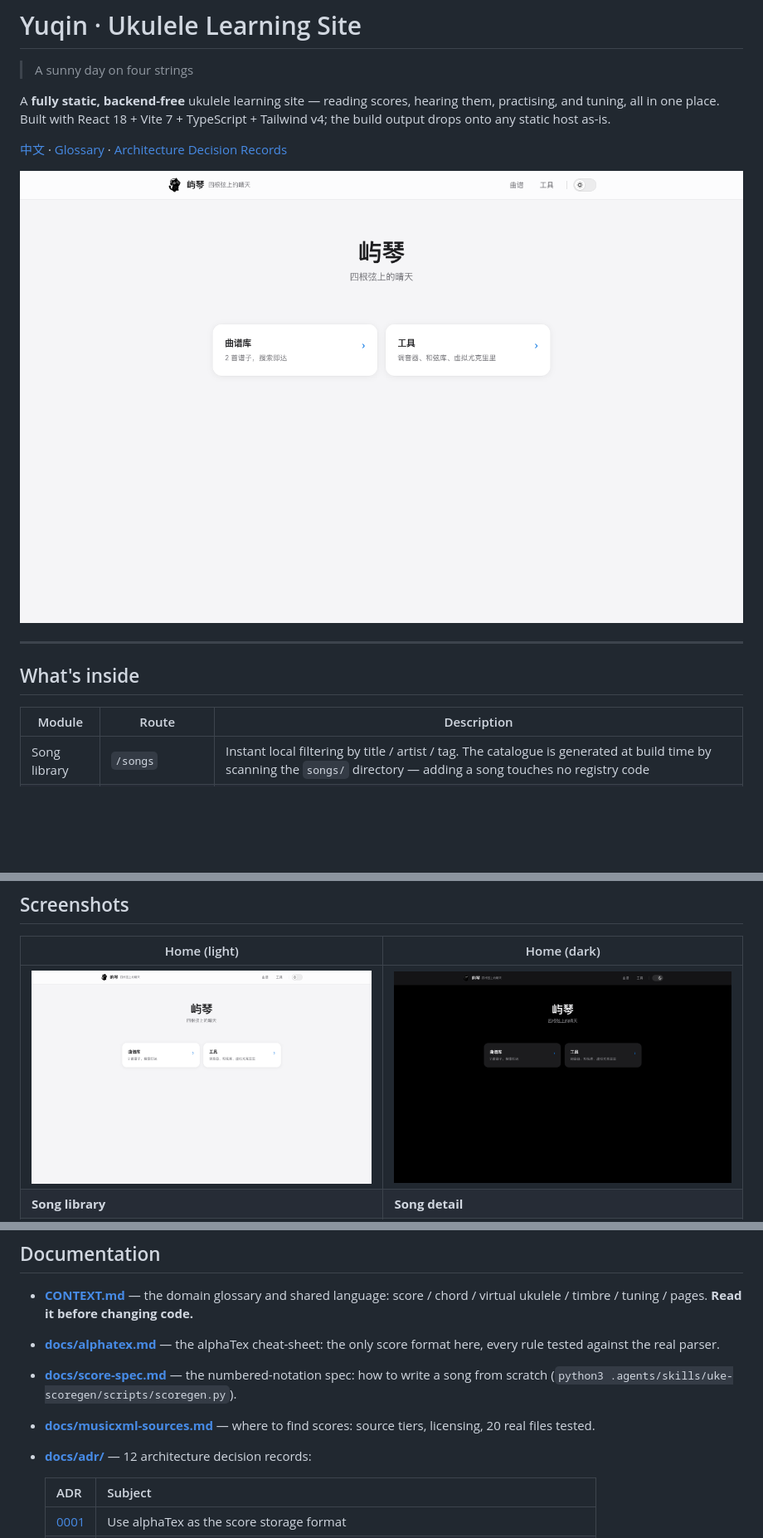
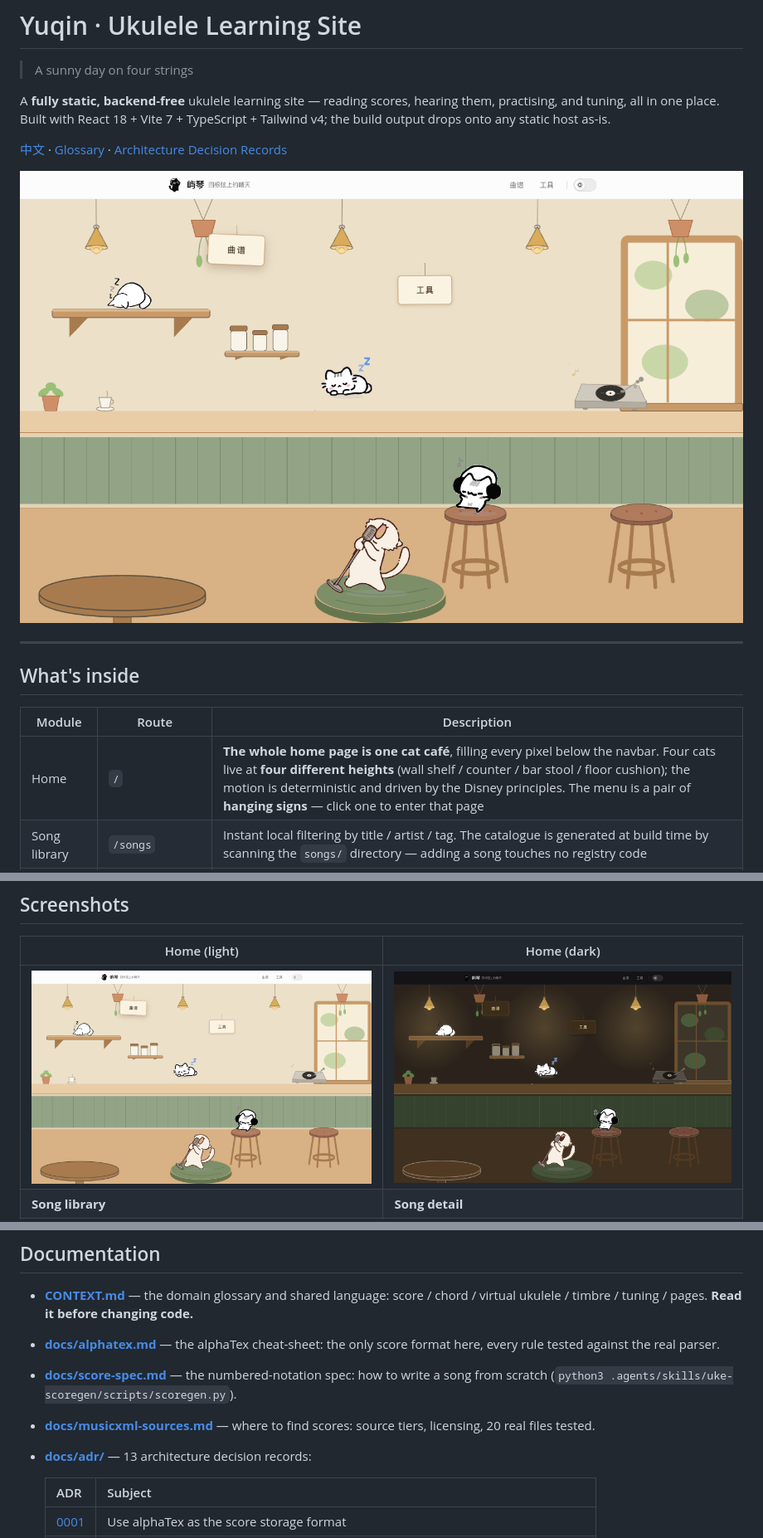
Before and after one commit to yuanruixin/ukulele-isle, a Markdown page: README.en.md, 3 parts joined by grey strips. Shown at 83% size. Rendered like a GitHub page; pictures changed too: docs/images/home-dark.png, docs/images/home.png; blank space fills up the shorter version.

```diff
--- a/README.en.md
+++ b/README.en.md
@@ -14,6 +14,7 @@ A **fully static, backend-free** ukulele learning site — reading scores, heari
 
 | Module | Route | Description |
 | --- | --- | --- |
+| Home | `/` | **The whole home page is one cat café**, filling every pixel below the navbar. Four cats live at **four different heights** (wall shelf / counter / bar stool / floor cushion); the motion is deterministic and driven by the Disney principles. The menu is a pair of **hanging signs** — click one to enter that page |
 | Song library | `/songs` | Instant local filtering by title / artist / tag. The catalogue is generated at build time by scanning the `songs/` directory — adding a song touches no registry code |
 | Song detail | `/song/:id` | alphaTab renders the **4-line TAB staff** with a player bar (play / pause / mute / speed / beat highlight). No original recordings are used: the score itself is the sound source |
 | Tuner | `/tools/tuner` | Real-time pitch detection from the microphone (Web Audio autocorrelation). **Manual pick-a-string and auto-detect** are mutually exclusive modes; a cents dial plus a headstock string picker, with each tuned string holding its green dot |
@@ -184,7 +187,7 @@ When a score doesn't name an instrument, alphaTab defaults to **25 = steel-strin
 - **[docs/alphatex.md](docs/alphatex.md)** — the alphaTex cheat-sheet: the only score format here, every rule tested against the real parser.
 - **[docs/score-spec.md](docs/score-spec.md)** — the numbered-notation spec: how to write a song from scratch (`python3 .agents/skills/uke-scoregen/scripts/scoregen.py`).
 - **[docs/musicxml-sources.md](docs/musicxml-sources.md)** — where to find scores: source tiers, licensing, 20 real files tested.
-- **[docs/adr/](docs/adr/)** — 12 architecture decision records:
+- **[docs/adr/](docs/adr/)** — 13 architecture decision records:
 
   | ADR | Subject |
   | --- | --- |
```
Also changed, not shown: other parts of README.en.md (+6 -2 lines), CONTEXT.md (+16 -5 lines), README.md (+8 -3 lines), docs/adr/0013-home-scene-instead-of-a-row.md (added, +96 -0 lines), docs/adr/0014-home-scene-fullscreen-and-heights.md (added, +144 -0 lines), 11 other files.
